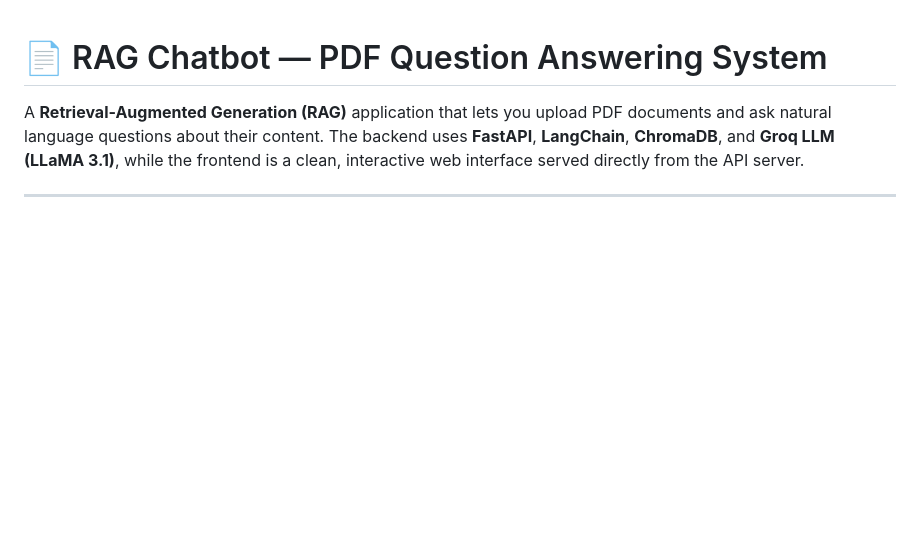
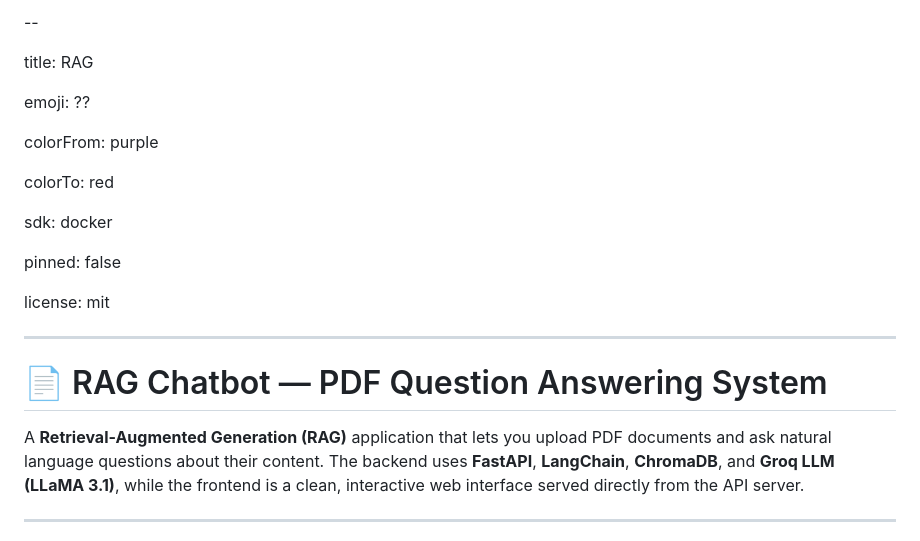
Before and after one commit to Abhaybhagat04/RAG, a Markdown page: README.md, the part around the change. Drawn GitHub-style; blank space fills up the shorter version.

Commit message:
Update README with Hugging Face space metadata

```diff
--- a/README.md
+++ b/README.md
@@ -1,3 +1,22 @@
+--
+
+title: RAG
+
+emoji: ??
+
+colorFrom: purple
+
+colorTo: red
+
+sdk: docker
+
+pinned: false
+
+license: mit
+
+---
+
+
 # 📄 RAG Chatbot — PDF Question Answering System
 
 A **Retrieval-Augmented Generation (RAG)** application that lets you upload PDF documents and ask natural language questions about their content. The backend uses **FastAPI**, **LangChain**, **ChromaDB**, and **Groq LLM (LLaMA 3.1)**, while the frontend is a clean, interactive web interface served directly from the API server.
```
